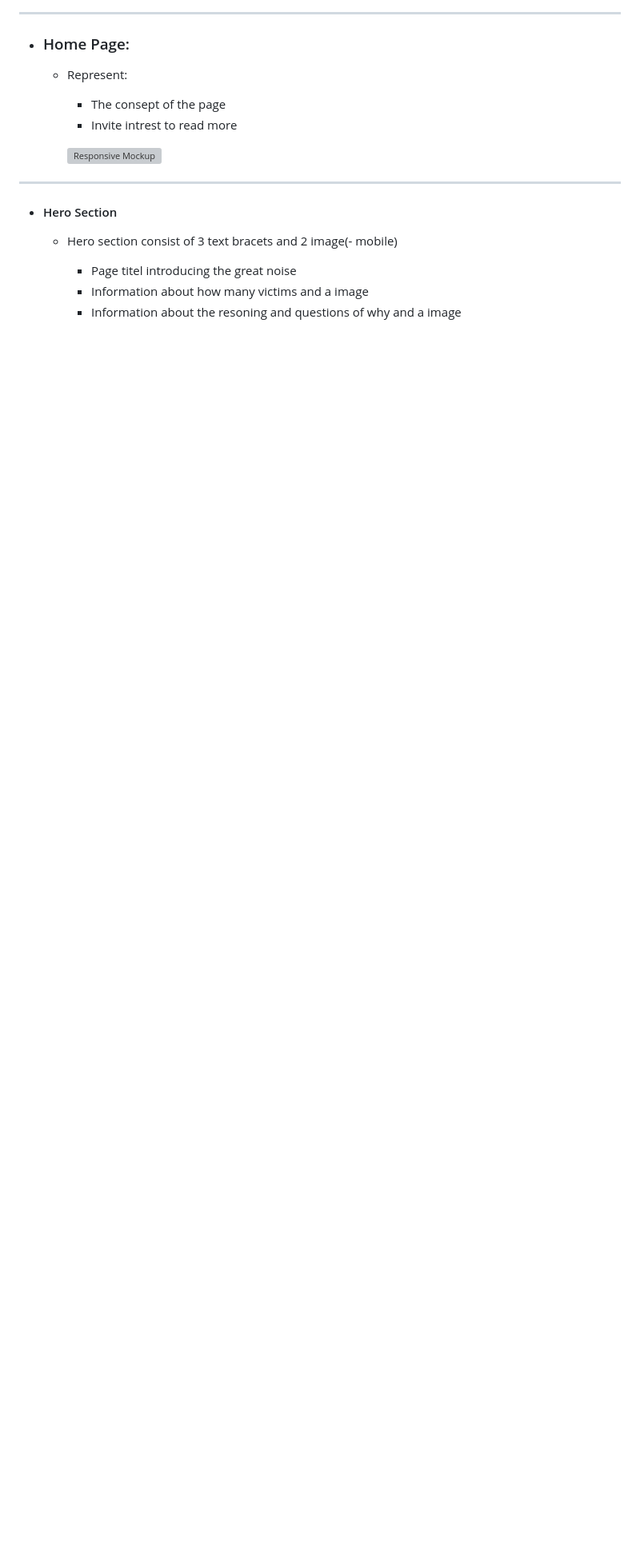
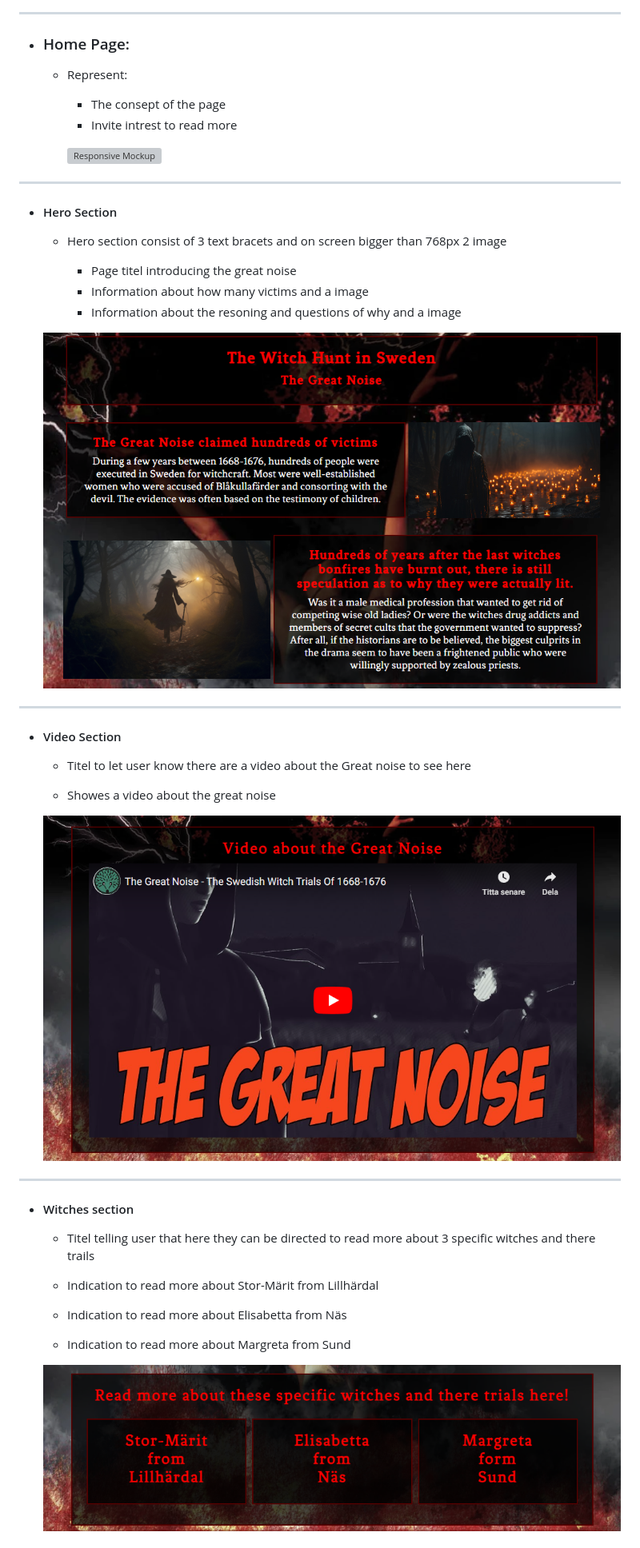
Before and after one commit to NiborGnu/witch-hunt, a Markdown page: README.md, the part around the change printed below. Shown: that part at 80% size. GitHub-like rendering; pictures changed too: documentation/hero-section-desktop.png (added), documentation/video-section-desktop.png (added), documentation/witches-section-desktop.png (added); blank space fills up the shorter version; grey boxes are pictures that could not be loaded.

Commit message:
Add content and images to README

```diff
--- a/README.md
+++ b/README.md
@@ -63,8 +63,38 @@ The site can be viewed on github pages [here](https://niborgnu.github.io/witch-h
 
 + #### Hero Section
 
-    - Hero section consist of 3 text bracets and 2 image(- mobile)
+    - Hero section consist of 3 text bracets
+    and on screen bigger than 768px 2 image
 
         * Page titel introducing the great noise
         * Information about how many victims and a image
         * Information about the resoning and questions of why and a image
+
+    ![Hero Section](documentation/hero-section-desktop.png)
+
+---
+
++ #### Video Section
+
+    - Titel to let user know there are a video about the Great noise to see here
+
+    - Showes a video about the great noise
+
+
+    ![Video Section](documentation/video-section-desktop.png)
+
+---
+
++ #### Witches section
+
+    - Titel telling user that here they can be directed to read more about 3 specific witches and there trails
+
+    - Indication to read more about Stor-Märit from Lillhärdal
+
+    - Indication to read more about Elisabetta from Näs
+
+    - Indication to read more about Margreta from Sund
+
+    ![Witches Section](documentation/witches-section-desktop.png)
+
+
```
Also changed, not shown: other parts of README.md (+159 -7 lines).
